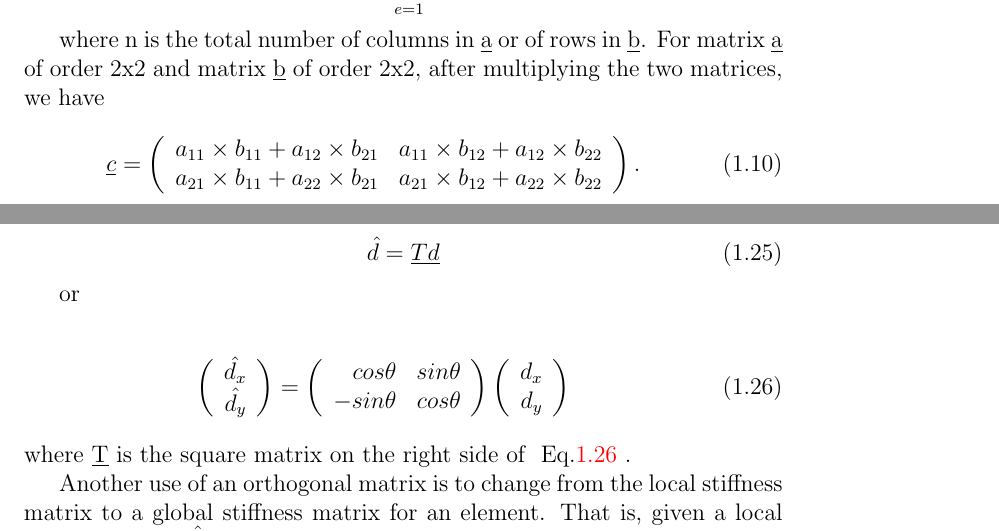
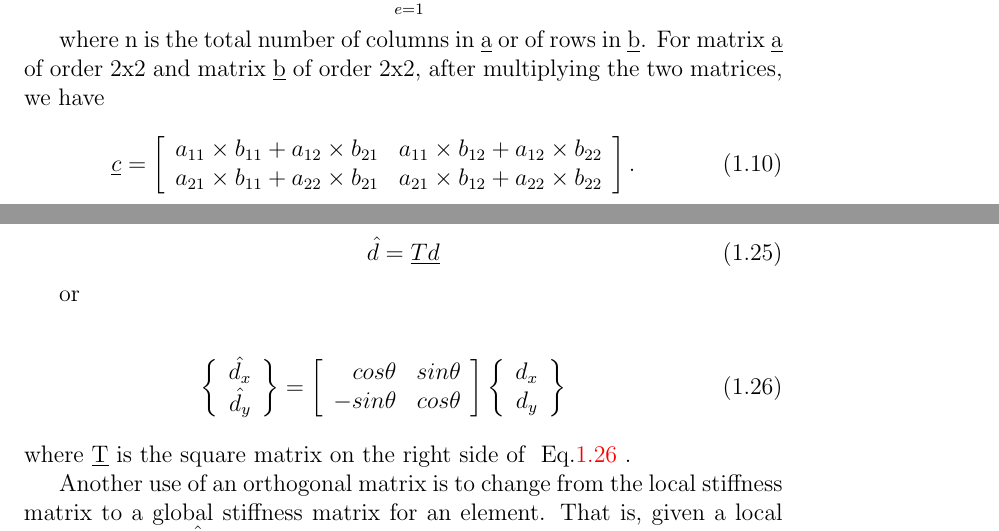
Before and after one commit to kaurav/latex-Document, a LaTeX document (matrix.tex): two parts of pages 4 and 7 of 13, joined at a grey line, cut so that both start at the same text. Compiled offline with pdfLaTeX; a LaTeX package or settings file that is missing is left out.

Commit message:
minor corrections

```diff
--- a/matrix.tex
+++ b/matrix.tex
@@ -202,10 +202,10 @@ where n is the total number of columns in \underline{a} or of rows in
 have
 
 \begin{equation}
-	\underline{c}=\left(\begin{array}{rrrrrr}
+	\underline{c}=\left[\begin{array}{rrrrrr}
 	a_{11} \times b_{11} + a_{12} \times b_{21} & a_{11} \times b_{12} + a_{12} \times b_{22}\\
 	a_{21} \times b_{11} + a_{22} \times b_{21} & a_{21} \times b_{12} + a_{22} \times b_{22}\\
-\end{array}\right).
+\end{array}\right].
 \end{equation}
 
 for example, let:
@@ -405,17 +405,17 @@ those in the x-y system Figure \ref{fig:orthof} and \ref{last} by
 or
 
 \begin{eqnarray}
-	\left(\begin{array}{rr}
+	\left\{\begin{array}{rr}
 	\hat{d_{x}} \\
 	\hat{d_{y}} \\
-\end{array}\right) = \left(\begin{array}{rr}
+\end{array}\right\} = \left[\begin{array}{rr}
 	cos\theta & sin\theta \\
 	-sin\theta & cos\theta  \\
-\end{array}\right)
-	\left(\begin{array}{rr}
+\end{array}\right]
+	\left\{\begin{array}{rr}
 	d_{x} \\
 	d_{y} \\
-\end{array}\right)
+\end{array}\right\}
 	\label{eq:ortho}
 \end{eqnarray}
 where \underline{T} is the square matrix on the right side of \lab{eq:ortho}.
```
Also changed, not shown: matrix.pdf, matrix.tex (14 more changed lines).
